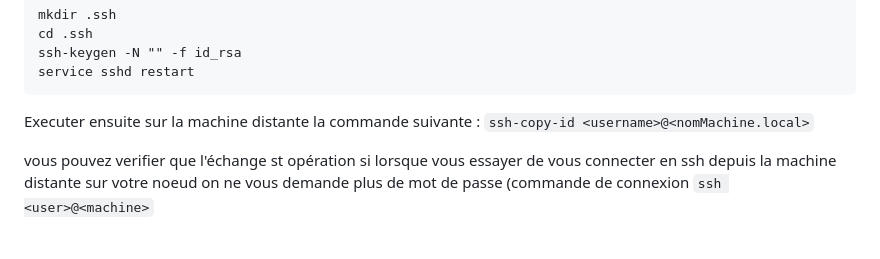
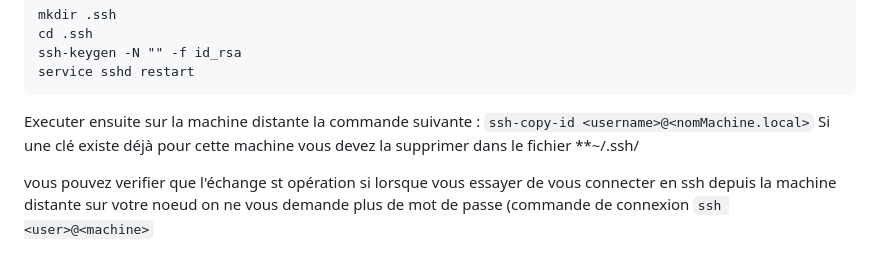
Before and after one commit to BrunoFroger/install_K8S, a Markdown page: README.md, the part around the change. Rendered like a GitHub page.

Commit message:
update doc et scripts

````diff
--- a/README.md
+++ b/README.md
@@ -69,6 +69,7 @@ service sshd restart
 ```
 
 Executer ensuite sur la machine distante la commande suivante : ``ssh-copy-id <username>@<nomMachine.local>``
+Si une clé existe déjà pour cette machine vous devez la supprimer dans le fichier **~/.ssh/
 
 vous pouvez verifier que l'échange st opération si lorsque vous essayer de vous connecter en ssh depuis la machine distante sur votre noeud on ne vous demande plus de mot de passe (commande de connexion ``ssh <user>@<machine>``
 
````
